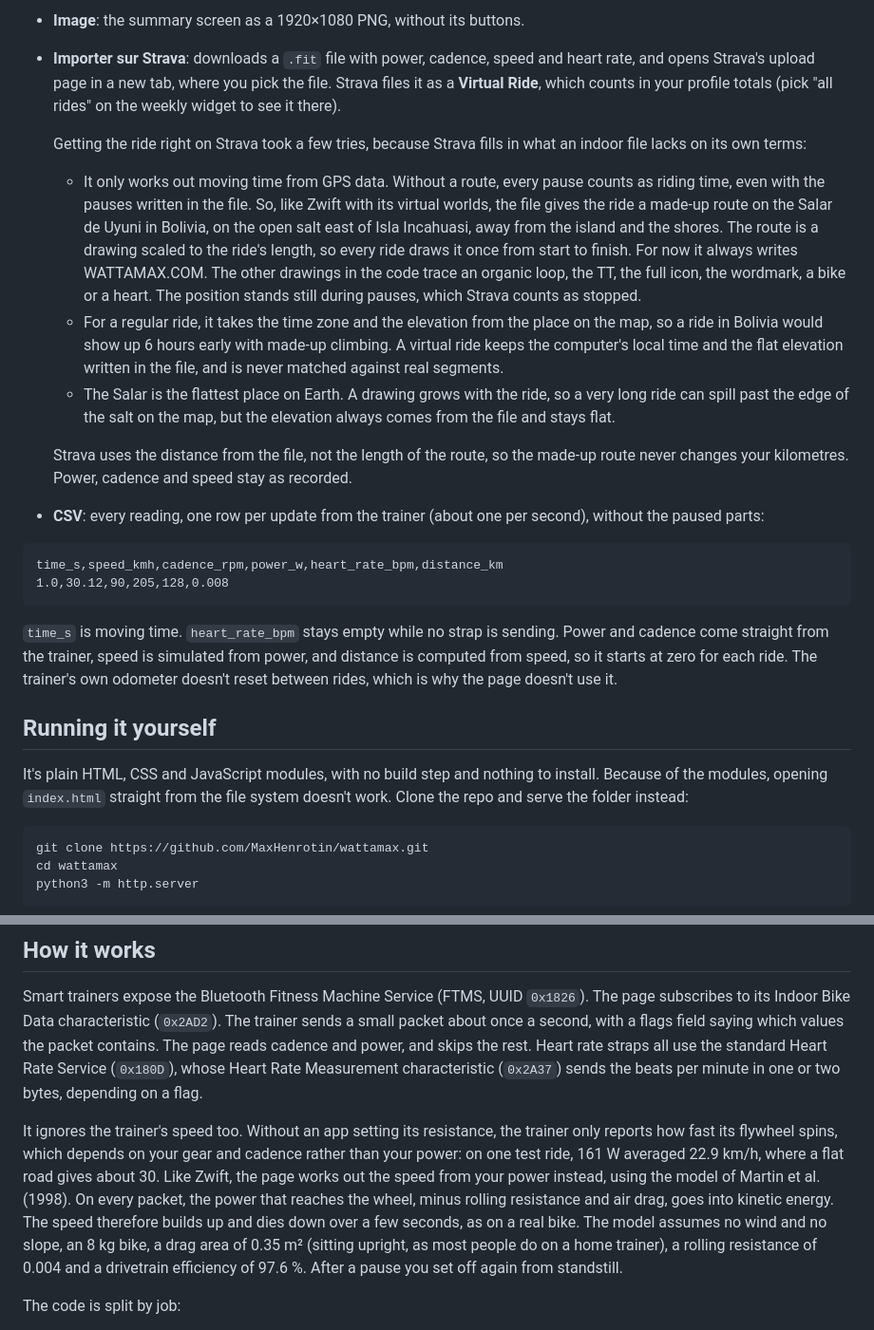
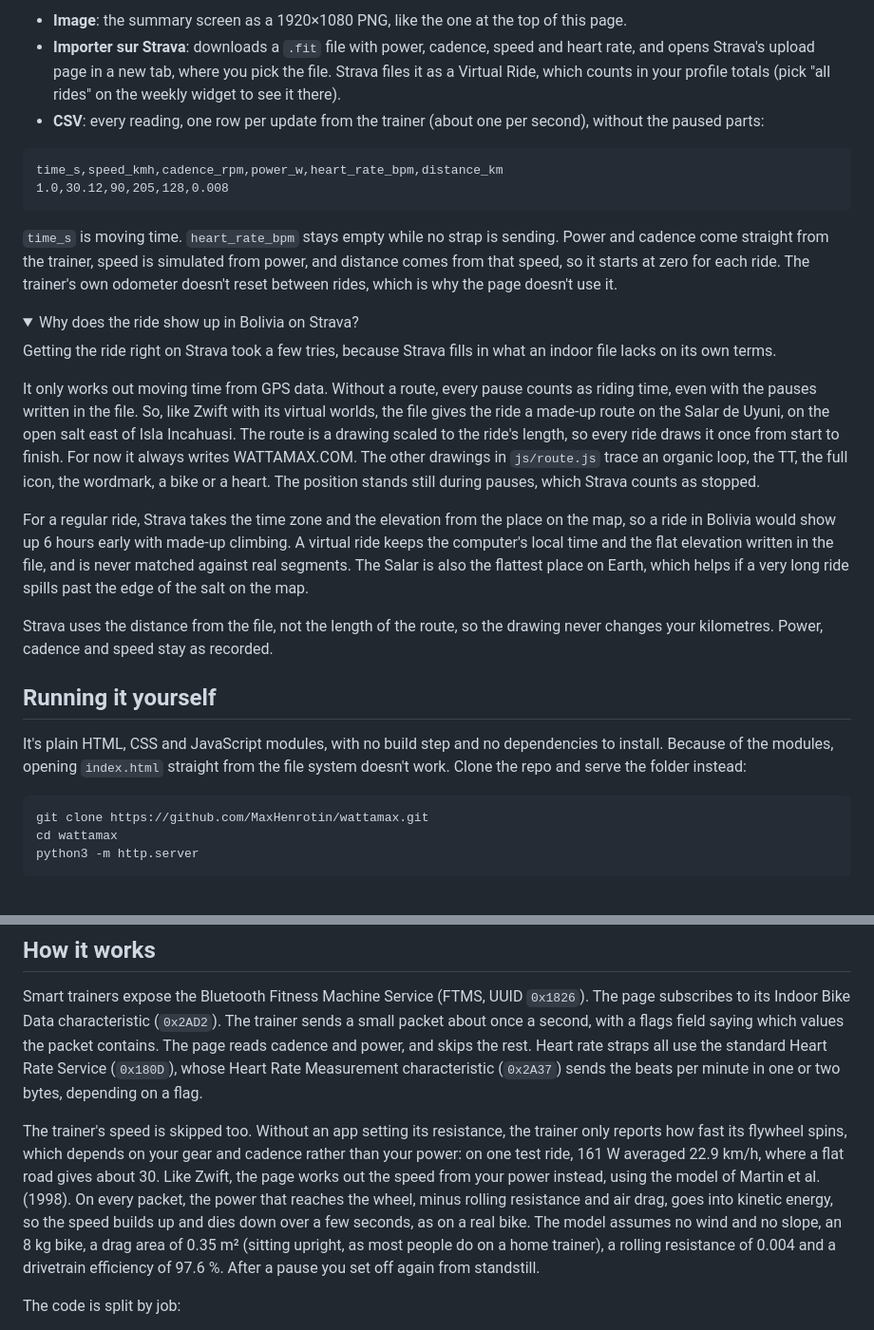
Before and after one commit to MaxHenrotin/hometrainer, a Markdown page: README.md, 2 parts joined by grey strips. Shown at 95% size. GitHub-like rendering; folded sections open.

````diff
--- a/README.md
+++ b/README.md
@@ -48,13 +70,6 @@ The summary is the ride screen without the live values: average power (in its zo
 
-- **Image**: the summary screen as a 1920×1080 PNG, without its buttons.
-- **Importer sur Strava**: downloads a `.fit` file with power, cadence, speed and heart rate, and opens Strava's upload page in a new tab, where you pick the file. Strava files it as a **Virtual Ride**, which counts in your profile totals (pick "all rides" on the weekly widget to see it there).
-
-  Getting the ride right on Strava took a few tries, because Strava fills in what an indoor file lacks on its own terms:
-  - It only works out moving time from GPS data. Without a route, every pause counts as riding time, even with the pauses written in the file. So, like Zwift with its virtual worlds, the file gives the ride a made-up route on the Salar de Uyuni in Bolivia, on the open salt east of Isla Incahuasi, away from the island and the shores. The route is a drawing scaled to the ride's length, so every ride draws it once from start to finish. For now it always writes WATTAMAX.COM. The other drawings in the code trace an organic loop, the TT, the full icon, the wordmark, a bike or a heart. The position stands still during pauses, which Strava counts as stopped.
-  - For a regular ride, it takes the time zone and the elevation from the place on the map, so a ride in Bolivia would show up 6 hours early with made-up climbing. A virtual ride keeps the computer's local time and the flat elevation written in the file, and is never matched against real segments.
-  - The Salar is the flattest place on Earth. A drawing grows with the ride, so a very long ride can spill past the edge of the salt on the map, but the elevation always comes from the file and stays flat.
-
-  Strava uses the distance from the file, not the length of the route, so the made-up route never changes your kilometres. Power, cadence and speed stay as recorded.
+- **Image**: the summary screen as a 1920×1080 PNG, like the one at the top of this page.
+- **Importer sur Strava**: downloads a `.fit` file with power, cadence, speed and heart rate, and opens Strava's upload page in a new tab, where you pick the file. Strava files it as a Virtual Ride, which counts in your profile totals (pick "all rides" on the weekly widget to see it there).
 - **CSV**: every reading, one row per update from the trainer (about one per second), without the paused parts:
 
 ```
@@ -62,11 +77,24 @@ time_s,speed_kmh,cadence_rpm,power_w,heart_rate_bpm,distance_km
 1.0,30.12,90,205,128,0.008
 ```
 
-`time_s` is moving time. `heart_rate_bpm` stays empty while no strap is sending. Power and cadence come straight from the trainer, speed is simulated from power, and distance is computed from speed, so it starts at zero for each ride. The trainer's own odometer doesn't reset between rides, which is why the page doesn't use it.
+`time_s` is moving time. `heart_rate_bpm` stays empty while no strap is sending. Power and cadence come straight from the trainer, speed is simulated from power, and distance comes from that speed, so it starts at zero for each ride. The trainer's own odometer doesn't reset between rides, which is why the page doesn't use it.
+
+<details>
+<summary>Why does the ride show up in Bolivia on Strava?</summary>
+
+Getting the ride right on Strava took a few tries, because Strava fills in what an indoor file lacks on its own terms.
+
+It only works out moving time from GPS data. Without a route, every pause counts as riding time, even with the pauses written in the file. So, like Zwift with its virtual worlds, the file gives the ride a made-up route on the Salar de Uyuni, on the open salt east of Isla Incahuasi. The route is a drawing scaled to the ride's length, so every ride draws it once from start to finish. For now it always writes WATTAMAX.COM. The other drawings in `js/route.js` trace an organic loop, the TT, the full icon, the wordmark, a bike or a heart. The position stands still during pauses, which Strava counts as stopped.
+
+For a regular ride, Strava takes the time zone and the elevation from the place on the map, so a ride in Bolivia would show up 6 hours early with made-up climbing. A virtual ride keeps the computer's local time and the flat elevation written in the file, and is never matched against real segments. The Salar is also the flattest place on Earth, which helps if a very long ride spills past the edge of the salt on the map.
+
+Strava uses the distance from the file, not the length of the route, so the drawing never changes your kilometres. Power, cadence and speed stay as recorded.
+
+</details>
 
 ## Running it yourself
 
-It's plain HTML, CSS and JavaScript modules, with no build step and nothing to install. Because of the modules, opening `index.html` straight from the file system doesn't work. Clone the repo and serve the folder instead:
+It's plain HTML, CSS and JavaScript modules, with no build step and no dependencies to install. Because of the modules, opening `index.html` straight from the file system doesn't work. Clone the repo and serve the folder instead:
 
 ```
 git clone https://github.com/MaxHenrotin/wattamax.git
@@ -80,7 +108,7 @@ Then open http://localhost:8000 in Chrome. Web Bluetooth only works on HTTPS pag
 
 Smart trainers expose the Bluetooth Fitness Machine Service (FTMS, UUID `0x1826`). The page subscribes to its Indoor Bike Data characteristic (`0x2AD2`). The trainer sends a small packet about once a second, with a flags field saying which values the packet contains. The page reads cadence and power, and skips the rest. Heart rate straps all use the standard Heart Rate Service (`0x180D`), whose Heart Rate Measurement characteristic (`0x2A37`) sends the beats per minute in one or two bytes, depending on a flag.
 
-It ignores the trainer's speed too. Without an app setting its resistance, the trainer only reports how fast its flywheel spins, which depends on your gear and cadence rather than your power: on one test ride, 161 W averaged 22.9 km/h, where a flat road gives about 30. Like Zwift, the page works out the speed from your power instead, using the model of Martin et al. (1998). On every packet, the power that reaches the wheel, minus rolling resistance and air drag, goes into kinetic energy. The speed therefore builds up and dies down over a few seconds, as on a real bike. The model assumes no wind and no slope, an 8 kg bike, a drag area of 0.35 m² (sitting upright, as most people do on a home trainer), a rolling resistance of 0.004 and a drivetrain efficiency of 97.6 %. After a pause you set off again from standstill.
+The trainer's speed is skipped too. Without an app setting its resistance, the trainer only reports how fast its flywheel spins, which depends on your gear and cadence rather than your power: on one test ride, 161 W averaged 22.9 km/h, where a flat road gives about 30. Like Zwift, the page works out the speed from your power instead, using the model of Martin et al. (1998). On every packet, the power that reaches the wheel, minus rolling resistance and air drag, goes into kinetic energy, so the speed builds up and dies down over a few seconds, as on a real bike. The model assumes no wind and no slope, an 8 kg bike, a drag area of 0.35 m² (sitting upright, as most people do on a home trainer), a rolling resistance of 0.004 and a drivetrain efficiency of 97.6 %. After a pause you set off again from standstill.
 
 The code is split by job:
 
````
Also changed, not shown: other parts of README.md (+35 -13 lines), assets/screenshots/summary.png (added).
